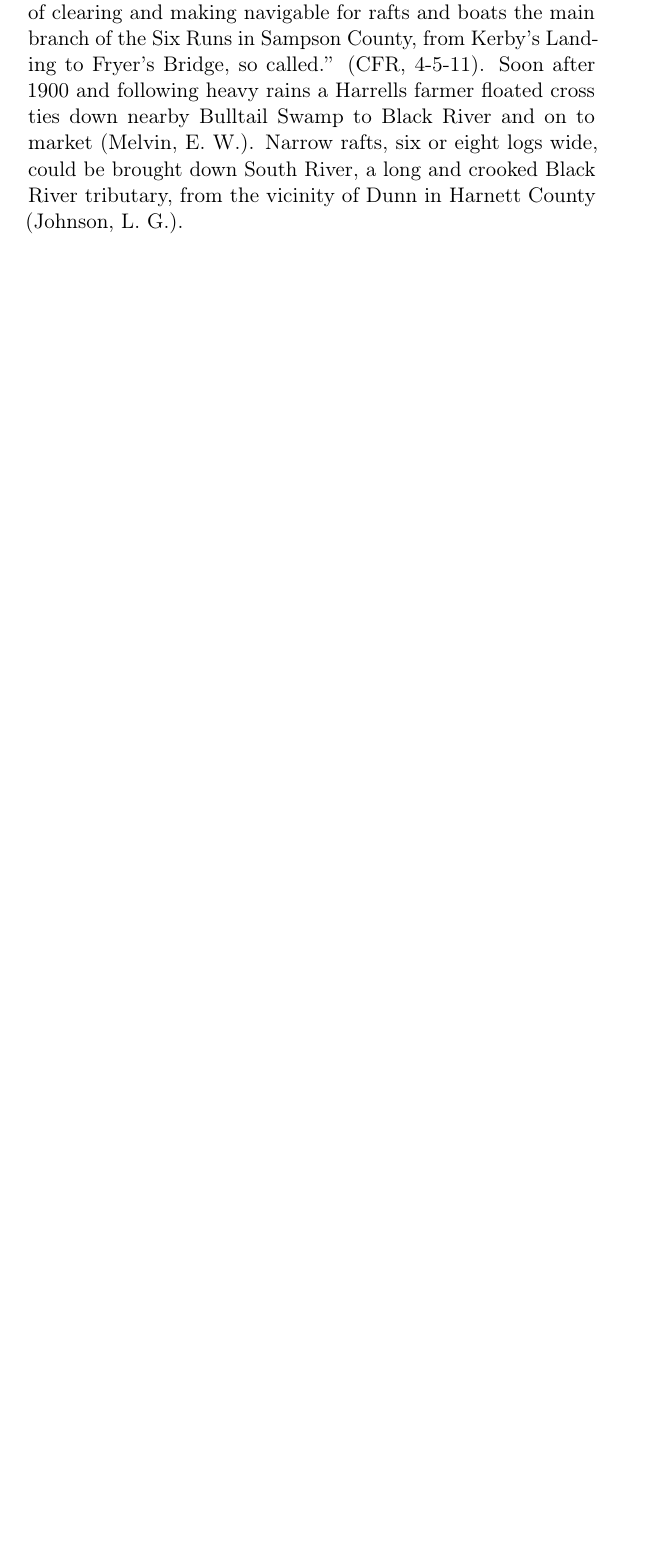
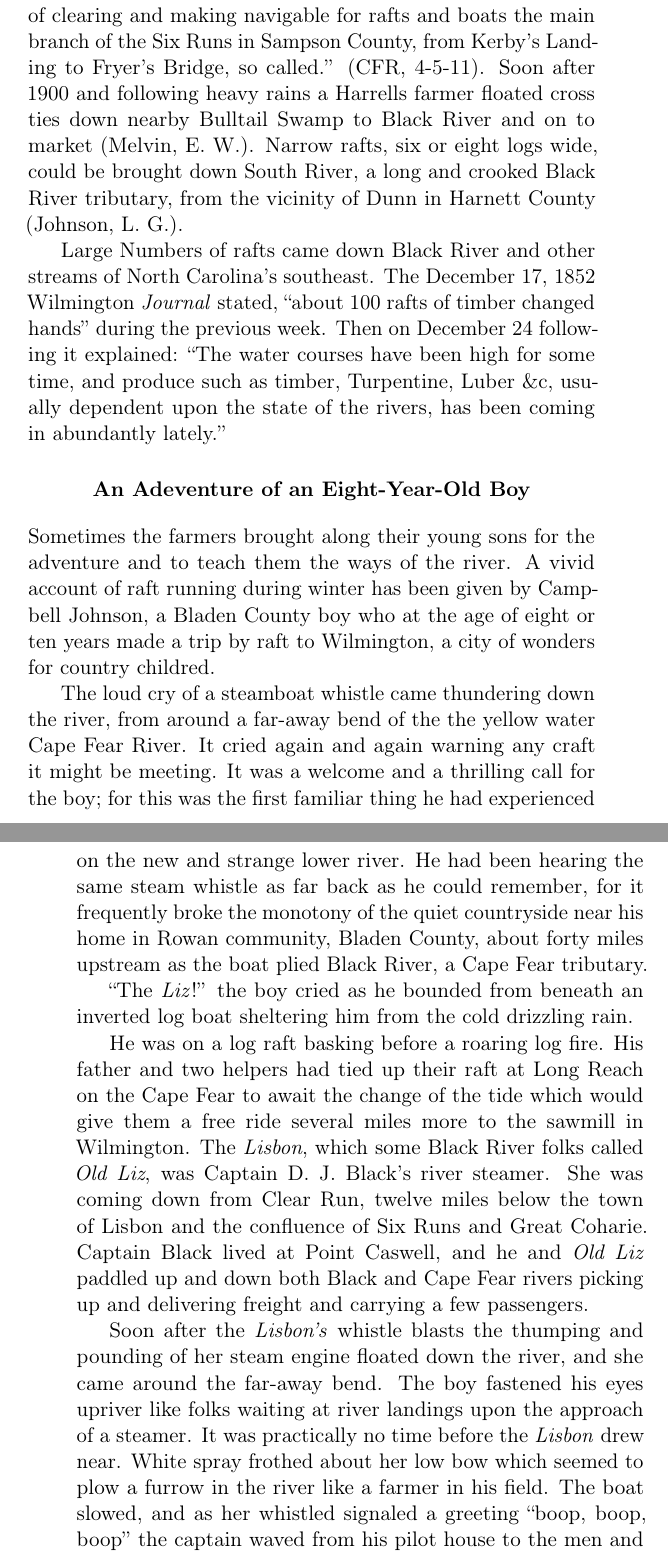
Before and after one commit to mldulaney/riverboating_in_lower_carolina, a LaTeX thesis (document.tex): part of page 13 of 22 before the commit and two parts of pages 13 and 14 of 23 after it, the two joined at a grey line, cut so that both start at the same text, the shorter picture padded with empty space. Compiled offline with pdfLaTeX.

Commit message:
Another section, started index

```diff
--- a/document.tex
+++ b/document.tex
@@ -13,6 +13,7 @@
 \usepackage{graphicx}
 \graphicspath{{images/}}
 \usepackage[utf8]{inputenc}
+\usepackage{makeidx}
 \usepackage[round,sort,comma]{natbib}
 \usepackage{titlesec}
 
@@ -39,6 +40,8 @@
 
 \renewcommand{\thefootnote}{\fnsymbol{footnote}}
 
+\makeindex
+
 
 \begin{document}
 
@@ -342,6 +345,57 @@ logs wide, could be brought down South River, a long and crooked Black
 River tributary, from the vicinity of Dunn in Harnett County
 \citep[]{johnsonlg}.\par
 
+Large Numbers of rafts came down Black River and other streams of
+North Carolina's southeast.  The December 17, 1852 Wilmington
+\textit{Journal} stated, ``about 100 rafts of timber changed hands''
+during the previous week.  Then on December 24 following it explained:
+``The water courses have been high for some time, and produce such as
+timber, Turpentine, Luber \&c, usually dependent upon the state of the
+rivers, has been coming in abundantly lately.''\par
+
+\section*{An Adeventure of an Eight-Year-Old Boy}
+
+Sometimes the farmers brought along their young sons for the adventure
+and to teach them the ways of the river.  A vivid account of raft
+running during winter has been given by Campbell Johnson, a Bladen
+County boy who at the age of eight or ten years made a trip by raft to
+Wilmington, a city of wonders for country childred.\par
+
+The loud cry of a steamboat whistle came thundering down the river,
+from around a far-away bend of the the yellow water Cape Fear River.
+It cried again and again warning any craft it might be meeting.  It
+was a welcome and a thrilling call for the boy; for this was the first
+familiar thing he had experienced on the new and strange lower river.
+He had been hearing the same steam whistle as far back as he could
+remember, for it frequently broke the monotony of the quiet
+countryside near his home in Rowan community, Bladen County, about
+forty miles upstream as the boat plied Black River, a Cape Fear
+tributary.\par
+
+``The \textit{Liz}!'' the boy cried as he bounded from beneath an
+inverted log boat sheltering him from the cold drizzling rain.\par
+
+He was on a log raft basking before a roaring log fire.  His father
+and two helpers had tied up their raft at Long Reach on the Cape Fear
+to await the change of the tide which would give them a free ride
+several miles more to the sawmill in Wilmington.  The \textit{Lisbon},
+which some Black River folks called \textit{Old Liz}, was Captain
+D.~J.\ Black's\index{Black, Captain D.~J.} river steamer.  She was
+coming down from Clear Run, twelve miles below the town of Lisbon and
+the confluence of Six Runs and Great Coharie.  Captain Black lived at
+Point Caswell, and he and \textit{Old Liz} paddled up and down both
+Black and Cape Fear rivers picking up and delivering freight and
+carrying a few passengers.\par
+
+Soon after the \textit{Lisbon's} whistle blasts the thumping and
+pounding of her steam engine floated down the river, and she came
+around the far-away bend.  The boy fastened his eyes upriver like
+folks waiting at river landings upon the approach of a steamer.  It
+was practically no time before the \textit{Lisbon} drew near.  White
+spray frothed about her low bow which seemed to plow a furrow in the
+river like a farmer in his field.  The boat slowed, and as her
+whistled signaled a greeting ``boop, boop, boop'' the captain waved
+from his pilot house to the men and the boy on the raft.\par
 
 
 
```
Also changed, not shown: Makefile, document.tex (22 more changed lines).
